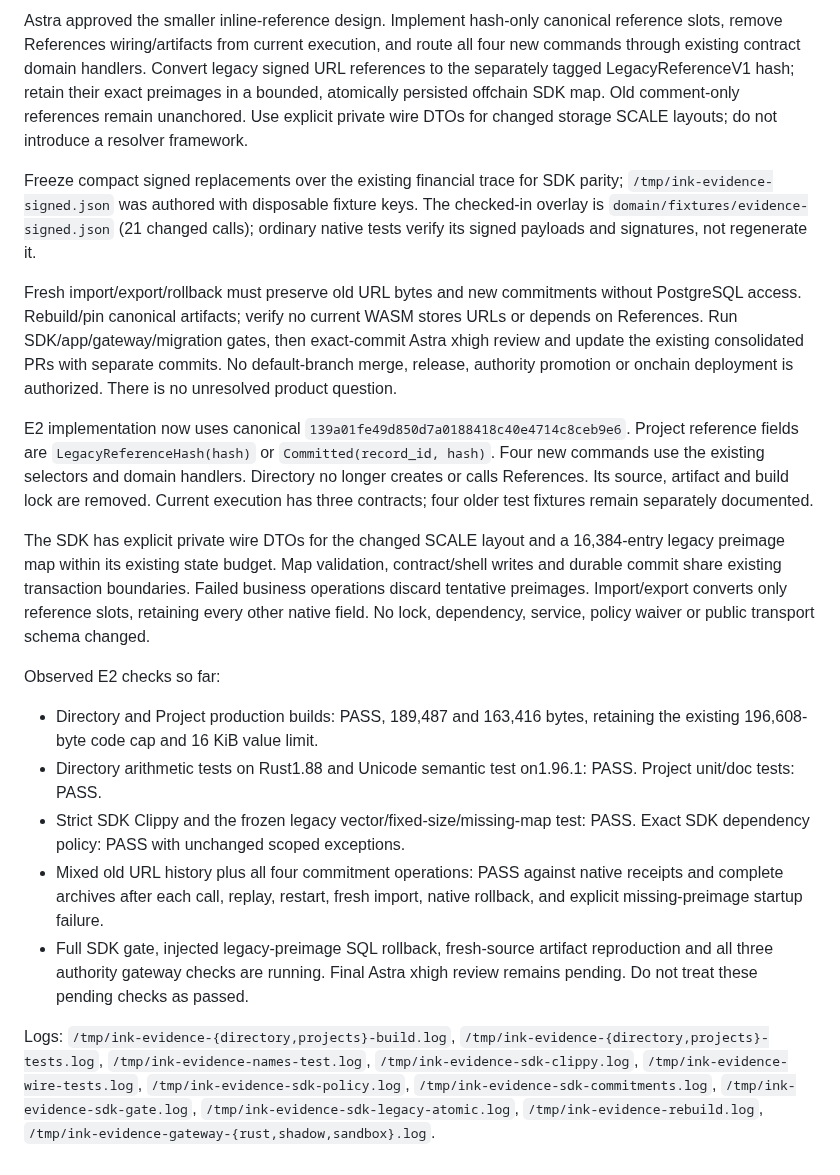
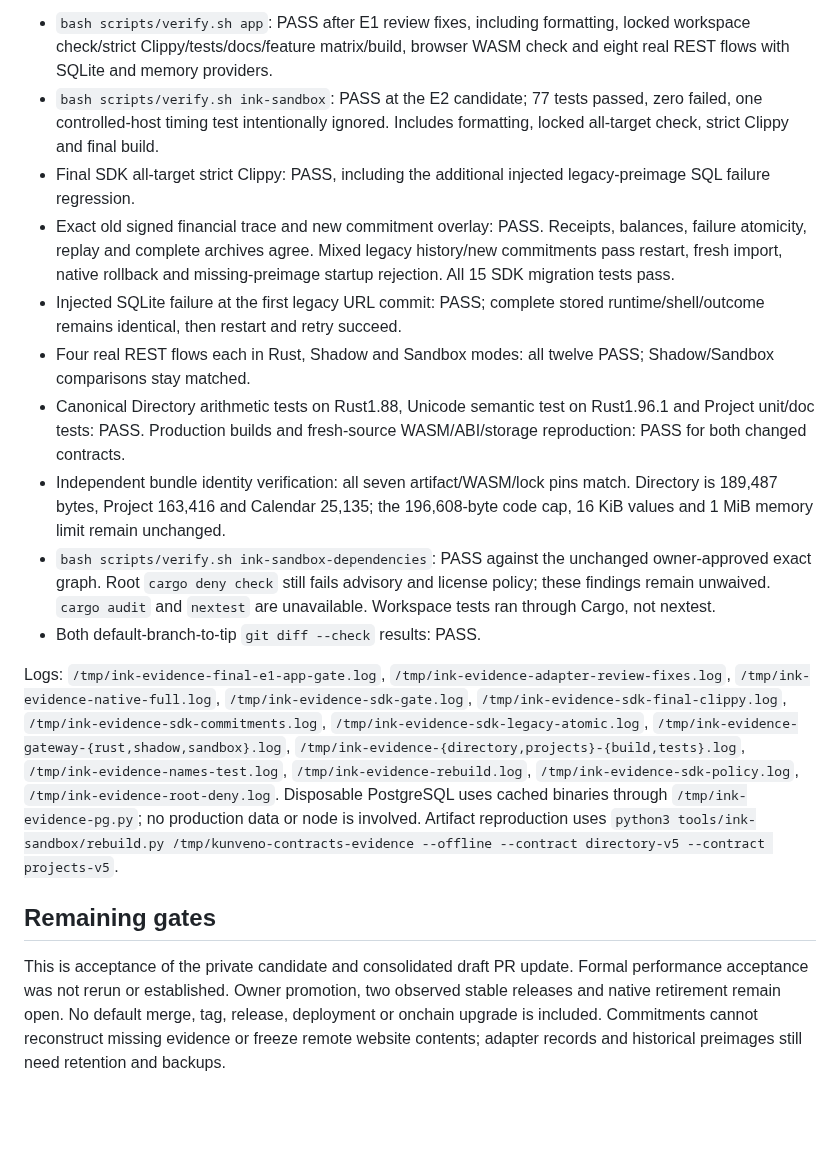
Before and after one commit to abako-project/backend-v2, a Markdown page: progress/handoffs/SPEC-0014.md, the part around one of its changes. Rendered like a GitHub page; blank space fills up the shorter version.

Commit message:
docs: record evidence milestone acceptance and final verification

```diff
--- a/progress/handoffs/SPEC-0014.md
+++ b/progress/handoffs/SPEC-0014.md
@@ -75,57 +70,49 @@ Logs: `/tmp/ink-evidence-adapter-review-fixes.log`,
 
-Astra approved the smaller inline-reference design. Implement hash-only canonical
-reference slots, remove References wiring/artifacts from current execution, and
-route all four new commands through existing contract domain handlers. Convert
-legacy signed URL references to the separately tagged LegacyReferenceV1 hash;
-retain their exact preimages in a bounded, atomically persisted offchain SDK map.
-Old comment-only references remain unanchored. Use explicit private wire DTOs
-for changed storage SCALE layouts; do not introduce a resolver framework.
+- `bash scripts/verify.sh app`: PASS after E1 review fixes, including formatting,
+  locked workspace check/strict Clippy/tests/docs/feature matrix/build, browser
+  WASM check and eight real REST flows with SQLite and memory providers.
+- `bash scripts/verify.sh ink-sandbox`: PASS at the E2 candidate; 77 tests passed,
+  zero failed, one controlled-host timing test intentionally ignored. Includes
+  formatting, locked all-target check, strict Clippy and final build.
+- Final SDK all-target strict Clippy: PASS, including the additional injected
+  legacy-preimage SQL failure regression.
+- Exact old signed financial trace and new commitment overlay: PASS. Receipts,
+  balances, failure atomicity, replay and complete archives agree. Mixed legacy
+  history/new commitments pass restart, fresh import, native rollback and
+  missing-preimage startup rejection. All 15 SDK migration tests pass.
+- Injected SQLite failure at the first legacy URL commit: PASS; complete stored
+  runtime/shell/outcome remains identical, then restart and retry succeed.
+- Four real REST flows each in Rust, Shadow and Sandbox modes: all twelve PASS;
+  Shadow/Sandbox comparisons stay matched.
+- Canonical Directory arithmetic tests on Rust1.88, Unicode semantic test on
+  Rust1.96.1 and Project unit/doc tests: PASS. Production builds and fresh-source
+  WASM/ABI/storage reproduction: PASS for both changed contracts.
+- Independent bundle identity verification: all seven artifact/WASM/lock pins
+  match. Directory is 189,487 bytes, Project 163,416 and Calendar 25,135; the
+  196,608-byte code cap, 16 KiB values and 1 MiB memory limit remain unchanged.
+- `bash scripts/verify.sh ink-sandbox-dependencies`: PASS against the unchanged
+  owner-approved exact graph. Root `cargo deny check` still fails advisory and
+  license policy; these findings remain unwaived. `cargo audit` and `nextest`
+  are unavailable. Workspace tests ran through Cargo, not nextest.
+- Both default-branch-to-tip `git diff --check` results: PASS.
 
-Freeze compact signed replacements over the existing financial trace for SDK
-parity; `/tmp/ink-evidence-signed.json` was authored with disposable fixture keys.
-The checked-in overlay is `domain/fixtures/evidence-signed.json` (21 changed calls);
-ordinary native tests verify its signed payloads and signatures, not regenerate it.
+Logs: `/tmp/ink-evidence-final-e1-app-gate.log`,
+`/tmp/ink-evidence-adapter-review-fixes.log`, `/tmp/ink-evidence-native-full.log`,
+`/tmp/ink-evidence-sdk-gate.log`, `/tmp/ink-evidence-sdk-final-clippy.log`,
+`/tmp/ink-evidence-sdk-commitments.log`, `/tmp/ink-evidence-sdk-legacy-atomic.log`,
+`/tmp/ink-evidence-gateway-{rust,shadow,sandbox}.log`,
+`/tmp/ink-evidence-{directory,projects}-{build,tests}.log`,
+`/tmp/ink-evidence-names-test.log`, `/tmp/ink-evidence-rebuild.log`,
+`/tmp/ink-evidence-sdk-policy.log`, `/tmp/ink-evidence-root-deny.log`.
+Disposable PostgreSQL uses cached binaries through `/tmp/ink-evidence-pg.py`;
+no production data or node is involved. Artifact reproduction uses
+`python3 tools/ink-sandbox/rebuild.py /tmp/kunveno-contracts-evidence --offline --contract directory-v5 --contract projects-v5`.
 
-Fresh import/export/rollback must preserve old URL bytes and new commitments
-without PostgreSQL access. Rebuild/pin canonical artifacts; verify no current
-WASM stores URLs or depends on References. Run SDK/app/gateway/migration gates,
-then exact-commit Astra xhigh review and update the existing consolidated PRs
-with separate commits. No default-branch merge, release, authority promotion or
-onchain deployment is authorized. There is no unresolved product question.
+## Remaining gates
 
-E2 implementation now uses canonical `139a01fe49d850d7a0188418c40e4714c8ceb9e6`.
-Project reference fields are `LegacyReferenceHash(hash)` or
-`Committed(record_id, hash)`. Four new commands use the existing selectors and
-domain handlers. Directory no longer creates or calls References. Its source,
-artifact and build lock are removed. Current execution has three contracts;
-four older test fixtures remain separately documented.
-
-The SDK has explicit private wire DTOs for the changed SCALE layout and a
-16,384-entry legacy preimage map within its existing state budget. Map validation,
-contract/shell writes and durable commit share existing transaction boundaries.
-Failed business operations discard tentative preimages. Import/export converts
-only reference slots, retaining every other native field. No lock, dependency,
-service, policy waiver or public transport schema changed.
-
-Observed E2 checks so far:
-
-- Directory and Project production builds: PASS, 189,487 and 163,416 bytes,
-  retaining the existing 196,608-byte code cap and 16 KiB value limit.
-- Directory arithmetic tests on Rust1.88 and Unicode semantic test on1.96.1:
-  PASS. Project unit/doc tests: PASS.
-- Strict SDK Clippy and the frozen legacy vector/fixed-size/missing-map test:
-  PASS. Exact SDK dependency policy: PASS with unchanged scoped exceptions.
-- Mixed old URL history plus all four commitment operations: PASS against native
-  receipts and complete archives after each call, replay, restart, fresh import,
-  native rollback, and explicit missing-preimage startup failure.
-- Full SDK gate, injected legacy-preimage SQL rollback, fresh-source artifact
-  reproduction and all three authority gateway checks are running. Final Astra
-  xhigh review remains pending. Do not treat these pending checks as passed.
-
-Logs: `/tmp/ink-evidence-{directory,projects}-build.log`,
-`/tmp/ink-evidence-{directory,projects}-tests.log`,
-`/tmp/ink-evidence-names-test.log`, `/tmp/ink-evidence-sdk-clippy.log`,
-`/tmp/ink-evidence-wire-tests.log`, `/tmp/ink-evidence-sdk-policy.log`,
-`/tmp/ink-evidence-sdk-commitments.log`, `/tmp/ink-evidence-sdk-gate.log`,
-`/tmp/ink-evidence-sdk-legacy-atomic.log`, `/tmp/ink-evidence-rebuild.log`,
-`/tmp/ink-evidence-gateway-{rust,shadow,sandbox}.log`.
+This is acceptance of the private candidate and consolidated draft PR update.
+Formal performance acceptance was not rerun or established. Owner promotion,
+two observed stable releases and native retirement remain open. No default
+merge, tag, release, deployment or onchain upgrade is included. Commitments
+cannot reconstruct missing evidence or freeze remote website contents; adapter
+records and historical preimages still need retention and backups.
```
Also changed, not shown: other parts of progress/handoffs/SPEC-0014.md (+53 -58 lines), progress/handoffs/SPEC-0013-CONSOLIDATION.md (+12 -0 lines).
